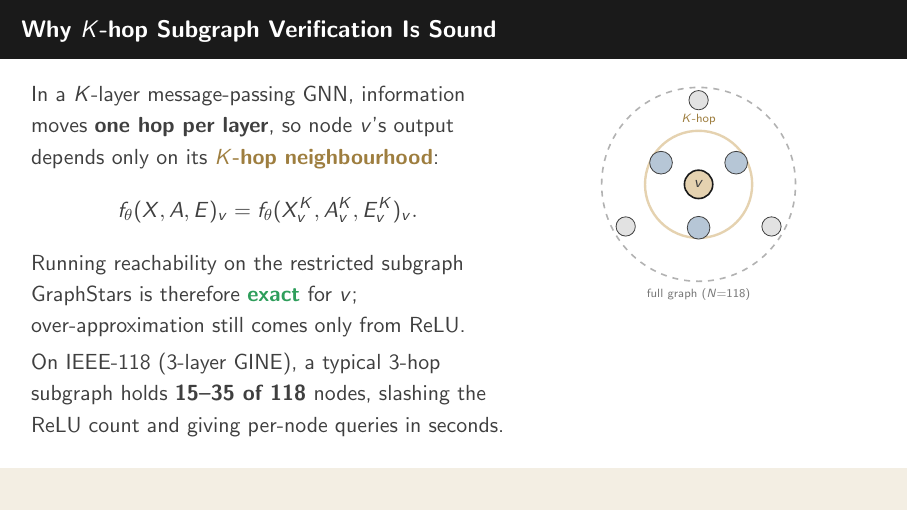
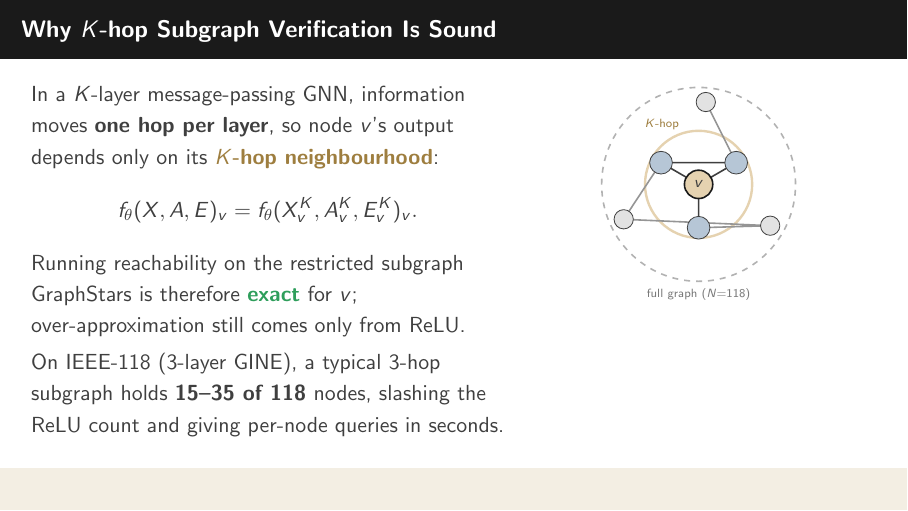
Before and after one commit to atumlin/gnnv-saiv-presentation, LaTeX slides (main.tex): page 39 of 42. Compiled offline with pdfLaTeX.

Commit message:
K-hop backup slide: add edges between nodes in the diagram

```diff
--- a/main.tex
+++ b/main.tex
@@ -937,12 +937,24 @@
       \centering
       \begin{tikzpicture}[scale=0.9]
         \draw[VUgrey!40, thick, dashed] (0,0) circle (1.9);
+        \draw[VUgold!55, very thick] (0,0) circle (1.05);
+        % coordinates: v (target), u* (1-hop, inside K-hop), w* (beyond K-hop)
+        \coordinate (v) at (0,0);
+        \coordinate (u1) at (30:0.85); \coordinate (u2) at (150:0.85);
+        \coordinate (u3) at (270:0.85);
+        \coordinate (w1) at (85:1.62); \coordinate (w2) at (205:1.62);
+        \coordinate (w3) at (330:1.62);
+        % edges (behind the nodes)
+        \draw[VUgrey, thick] (v)--(u1) (v)--(u2) (v)--(u3) (u1)--(u2);
+        \draw[VUgrey!55, thick] (u1)--(w1) (u2)--(w2) (u3)--(w3) (w2)--(w3);
+        % nodes on top
+        \foreach \n in {u1,u2,u3}
+          \node[circle,fill=steelblue!35,draw=VUgrey,minimum size=4mm,inner sep=0pt] at (\n) {};
+        \foreach \n in {w1,w2,w3}
+          \node[circle,fill=VUgrey!15,draw=VUgrey,minimum size=3.4mm,inner sep=0pt] at (\n) {};
+        \node[circle,fill=VUgold!55,draw=VUblack,thick,minimum size=5mm,inner sep=0pt,font=\scriptsize\bfseries] at (v) {$v$};
+        \node[font=\tiny, text=VUgoldDark, fill=white, inner sep=0.6pt] at (-0.72,1.18) {$K$-hop};
         \node[font=\tiny, text=VUgrey!70] at (0,-2.15) {full graph ($N{=}118$)};
-        \draw[VUgold!55, very thick] (0,0) circle (1.05);
-        \foreach \a in {30,150,270} \node[circle,fill=steelblue!35,draw=VUgrey,minimum size=4mm,inner sep=0pt] at (\a:0.85) {};
-        \foreach \a in {90,210,330} \node[circle,fill=VUgrey!15,draw=VUgrey,minimum size=3.4mm,inner sep=0pt] at (\a:1.65) {};
-        \node[circle,fill=VUgold!55,draw=VUblack,thick,minimum size=5mm,inner sep=0pt,font=\scriptsize\bfseries] at (0,0) {$v$};
-        \node[font=\tiny, text=VUgoldDark] at (0,1.28) {$K$-hop};
       \end{tikzpicture}
     \end{column}
   \end{columns}
```
